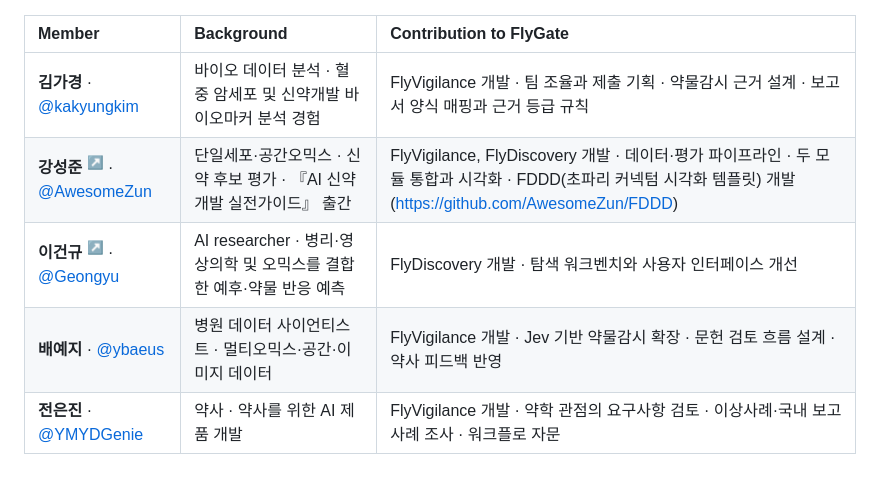
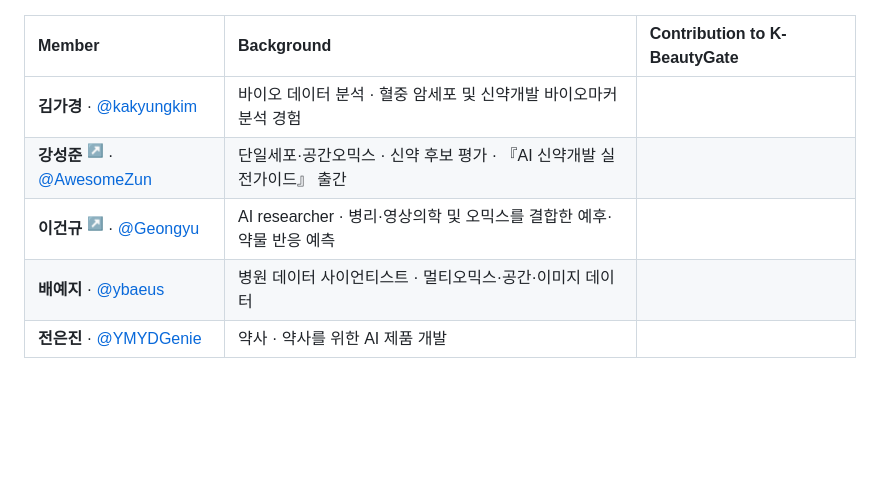
Before and after one commit to Team-FlyGate/K-BeautyGate, a Markdown page: README.md, the part around the change. Rendered like a GitHub page; blank space fills up the shorter version.

Commit message:
Rename contribution column and clear entries

```diff
--- a/README.md
+++ b/README.md
@@ -23,10 +23,10 @@ Team FlyGate · Korea Agentic AI Hackathon 2026 (NVIDIA OpenShell)
 </tr>
 </table>
 
-| Member | Background | Contribution to FlyGate |
+| Member | Background | Contribution to K-BeautyGate |
 | :--- | :--- | :--- |
-| **김가경** · [@kakyungkim](https://github.com/kakyungkim) | 바이오 데이터 분석 · 혈중 암세포 및 신약개발 바이오마커 분석 경험 | FlyVigilance 개발 · 팀 조율과 제출 기획 · 약물감시 근거 설계 · 보고서 양식 매핑과 근거 등급 규칙 |
-| **강성준** <sup><a href="https://kangseongjun.com" title="강성준 개인 웹사이트">↗</a></sup> · [@AwesomeZun](https://github.com/AwesomeZun) | 단일세포·공간오믹스 · 신약 후보 평가 · 『AI 신약개발 실전가이드』 출간 | FlyVigilance, FlyDiscovery 개발 · 데이터·평가 파이프라인 · 두 모듈 통합과 시각화 · FDDD(초파리 커넥텀 시각화 템플릿) 개발 ([https://github.com/AwesomeZun/FDDD](https://github.com/AwesomeZun/FDDD)) |
-| **이건규** <sup><a href="https://geongyu.github.io/" title="이건규 개인 웹사이트">↗</a></sup> · [@Geongyu](https://github.com/Geongyu) | AI researcher · 병리·영상의학 및 오믹스를 결합한 예후·약물 반응 예측 | FlyDiscovery 개발 · 탐색 워크벤치와 사용자 인터페이스 개선 |
-| **배예지** · [@ybaeus](https://github.com/ybaeus) | 병원 데이터 사이언티스트 · 멀티오믹스·공간·이미지 데이터 | FlyVigilance 개발 · Jev 기반 약물감시 확장 · 문헌 검토 흐름 설계 · 약사 피드백 반영 |
-| **전은진** · [@YMYDGenie](https://github.com/YMYDGenie) | 약사 · 약사를 위한 AI 제품 개발 | FlyVigilance 개발 · 약학 관점의 요구사항 검토 · 이상사례·국내 보고 사례 조사 · 워크플로 자문 |
+| **김가경** · [@kakyungkim](https://github.com/kakyungkim) | 바이오 데이터 분석 · 혈중 암세포 및 신약개발 바이오마커 분석 경험 |  |
+| **강성준** <sup><a href="https://kangseongjun.com" title="강성준 개인 웹사이트">↗</a></sup> · [@AwesomeZun](https://github.com/AwesomeZun) | 단일세포·공간오믹스 · 신약 후보 평가 · 『AI 신약개발 실전가이드』 출간 |  |
+| **이건규** <sup><a href="https://geongyu.github.io/" title="이건규 개인 웹사이트">↗</a></sup> · [@Geongyu](https://github.com/Geongyu) | AI researcher · 병리·영상의학 및 오믹스를 결합한 예후·약물 반응 예측 |  |
+| **배예지** · [@ybaeus](https://github.com/ybaeus) | 병원 데이터 사이언티스트 · 멀티오믹스·공간·이미지 데이터 |  |
+| **전은진** · [@YMYDGenie](https://github.com/YMYDGenie) | 약사 · 약사를 위한 AI 제품 개발 |  |
```
